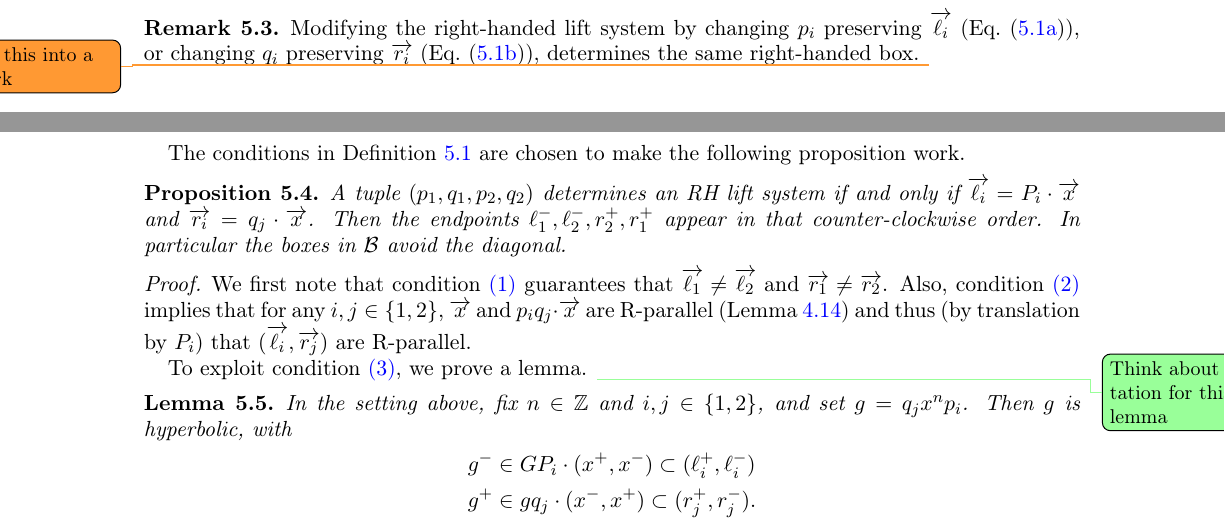
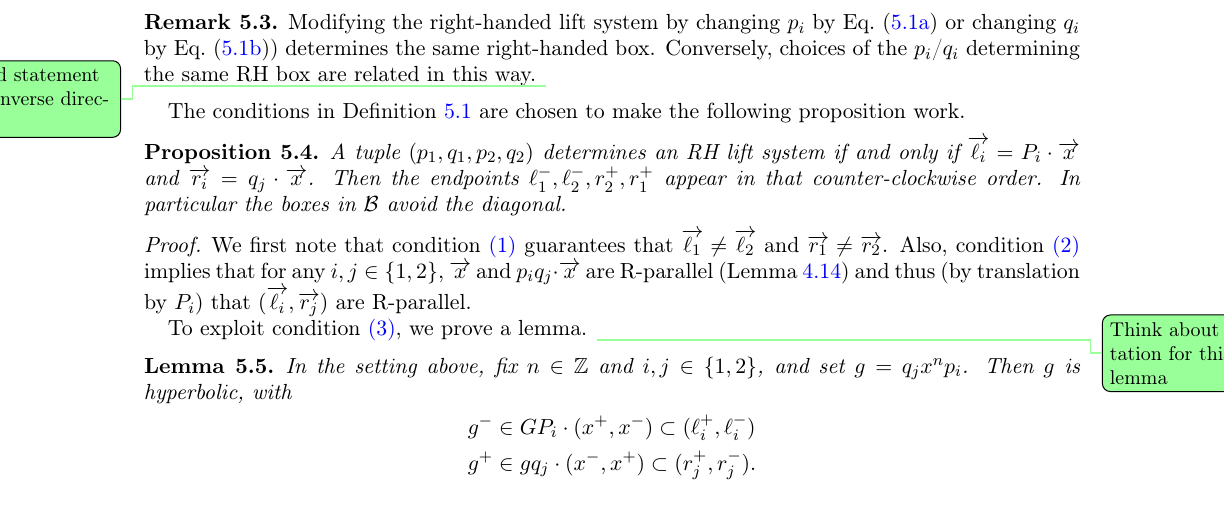
Before and after one commit to dpthurst/Currents-and-intersections, a LaTeX paper (Intersections.tex, which reads boxes.tex): two parts of pages 34 and 35 of 91 before the commit and part of page 35 of 91 after it, the two joined at a grey line, cut at the place of the change. Compiled offline with pdfLaTeX.

Commit message:
Tweak on RH boxes

```diff
--- a/boxes.tex
+++ b/boxes.tex
@@ -144,9 +144,11 @@ The set of right-handed boxes is denoted $\mathcal{B}$.
 
 \begin{remark}
 \label{rmk:box_from_system}
-Modifying the right-handed lift system by changing $p_i$ preserving
-$\ora{\ell_i}$ (Eq.~\eqref{eq:changes-p}), or changing $q_i$ preserving $\ora{r_i}$ (Eq.~\eqref{eq:changes-q}), determines
-the same right-handed box. \DMGtodo{made this into a remark}
+Modifying the right-handed lift system by changing $p_i$ by
+Eq.~\eqref{eq:changes-p} or changing $q_i$ by Eq.~\eqref{eq:changes-q}) determines
+the same right-handed box. Conversely, choices of the $p_i$/$q_i$
+determining the same RH box are related in this way.
+\DPTtodo{Added statement for converse direction}
 \end{remark}
 
 The conditions in Definition~\ref{def:RH-lift-system} are chosen to
```
